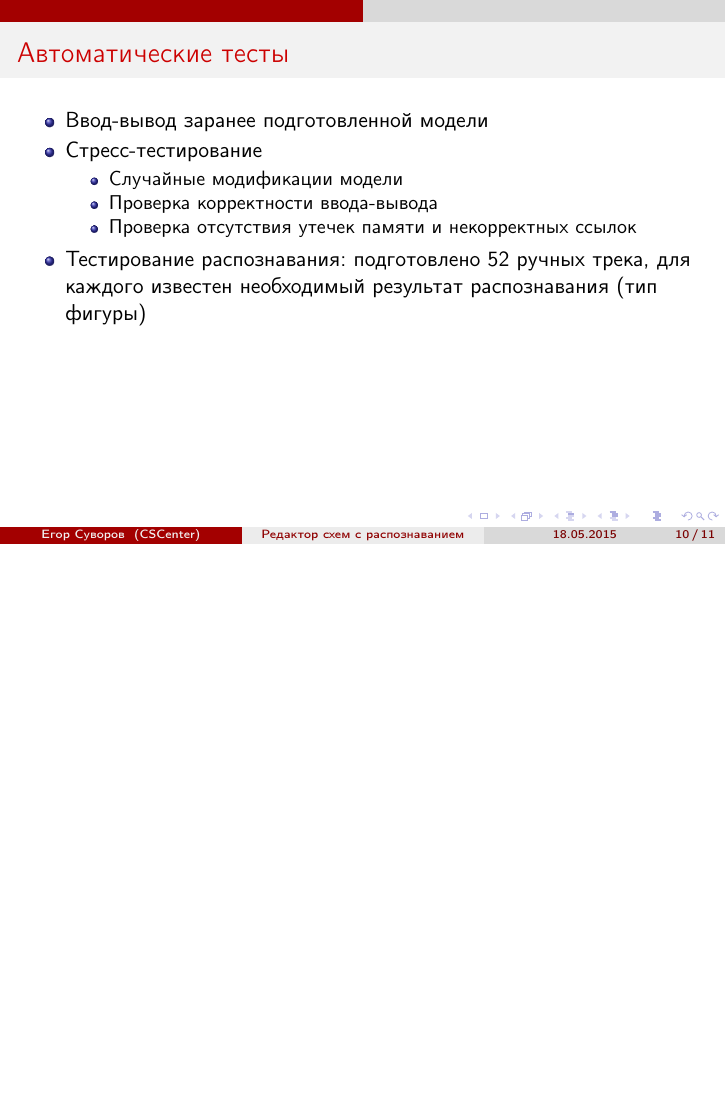
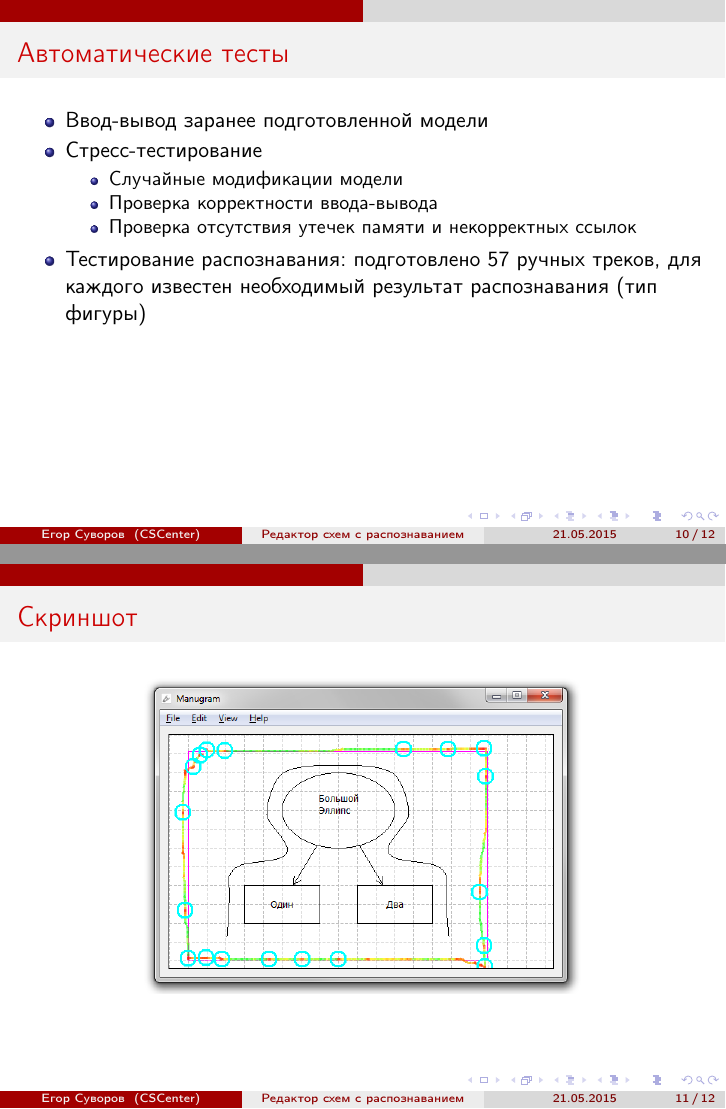
Before and after one commit to cscenter/manugram, LaTeX slides (presentation/150521/presentation.tex): page 10 of 11 before the commit and pages 10 and 11 of 12 after it, the two joined at a grey line, the shorter picture padded with empty space. Compiled offline with pdfLaTeX.

Commit message:
presentation/150521: some updates for 21.05.2015

```diff
--- a/presentation/150521/presentation.tex
+++ b/presentation/150521/presentation.tex
@@ -16,7 +16,7 @@
 \title{Редактор схем с распознаванием}
 \author{Егор Суворов}
 \institute[CSCenter]{Практика, осень 2014 -- весна 2015\\Куратор: Евгений Линский}
-\date[18.05.2015]{Понедельник, 18 мая 2015 года}
+\date[21.05.2015]{Четверг, 21 мая 2015 года}
 
 \setlength{\arrayrulewidth}{1pt}
 
@@ -157,8 +157,14 @@
     \item Проверка корректности ввода-вывода
     \item Проверка отсутствия утечек памяти и некорректных ссылок
     \end{itemize}
-  \item Тестирование распознавания: подготовлено 52 ручных трека, для каждого известен необходимый результат распознавания (тип фигуры)
+  \item Тестирование распознавания: подготовлено 57 ручных треков, для каждого известен необходимый результат распознавания (тип фигуры)
   \end{itemize}
+\end{frame}
+
+\begin{frame}[t]{Скриншот}
+  \begin{center}
+    \includegraphics[scale=0.5]{demo_scr2}
+  \end{center}
 \end{frame}
 
 \begin{frame}[t]{Ссылки}
```
Also changed, not shown: presentation/150521/demo_scr2.png (added).
